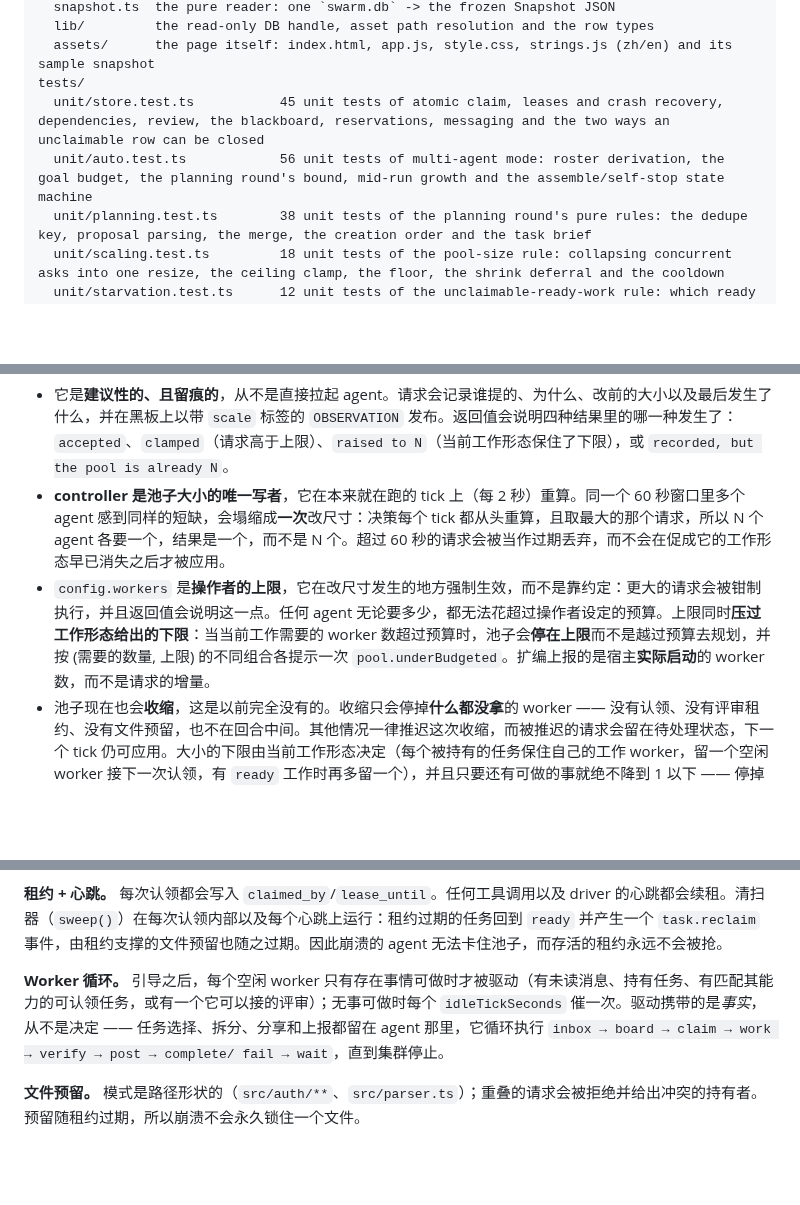
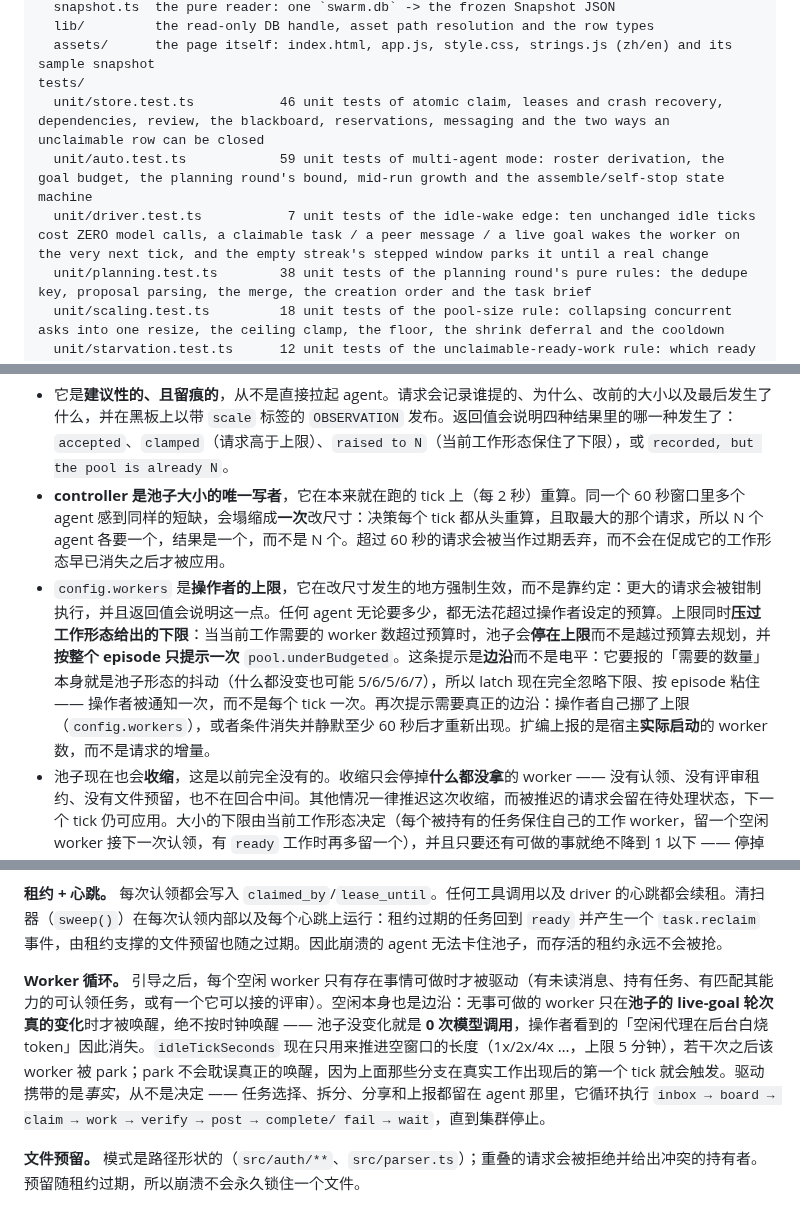
Before and after one commit to Espboxx/omp-swarm, a Markdown page: README.zh-CN.md, 3 parts joined by grey strips. Drawn GitHub-style; blank space fills up the shorter version.

```diff
--- a/README.zh-CN.md
+++ b/README.zh-CN.md
@@ -67,8 +67,9 @@ web/
   lib/         the read-only DB handle, asset path resolution and the row types
   assets/      the page itself: index.html, app.js, style.css, strings.js (zh/en) and its sample snapshot
 tests/
-  unit/store.test.ts           45 unit tests of atomic claim, leases and crash recovery, dependencies, review, the blackboard, reservations, messaging and the two ways an unclaimable row can be closed
-  unit/auto.test.ts            56 unit tests of multi-agent mode: roster derivation, the goal budget, the planning round's bound, mid-run growth and the assemble/self-stop state machine
+  unit/store.test.ts           46 unit tests of atomic claim, leases and crash recovery, dependencies, review, the blackboard, reservations, messaging and the two ways an unclaimable row can be closed
+  unit/auto.test.ts            59 unit tests of multi-agent mode: roster derivation, the goal budget, the planning round's bound, mid-run growth and the assemble/self-stop state machine
+  unit/driver.test.ts           7 unit tests of the idle-wake edge: ten unchanged idle ticks cost ZERO model calls, a claimable task / a peer message / a live goal wakes the worker on the very next tick, and the empty streak's stepped window parks it until a real change
   unit/planning.test.ts        38 unit tests of the planning round's pure rules: the dedupe key, proposal parsing, the merge, the creation order and the task brief
   unit/scaling.test.ts         18 unit tests of the pool-size rule: collapsing concurrent asks into one resize, the ceiling clamp, the floor, the shrink deferral and the cooldown
   unit/starvation.test.ts      12 unit tests of the unclaimable-ready-work rule: which ready rows no online agent can take, and the notice that must follow
@@ -288,7 +290,7 @@ swarm_scale({ agents: 6, reason: "5 ready tasks and 2 in flight" })
 
 - 它是**建议性的、且留痕的**，从不是直接拉起 agent。请求会记录谁提的、为什么、改前的大小以及最后发生了什么，并在黑板上以带 `scale` 标签的 `OBSERVATION` 发布。返回值会说明四种结果里的哪一种发生了：`accepted`、`clamped`（请求高于上限）、`raised to N`（当前工作形态保住了下限），或 `recorded, but the pool is already N`。
 - **controller 是池子大小的唯一写者**，它在本来就在跑的 tick 上（每 2 秒）重算。同一个 60 秒窗口里多个 agent 感到同样的短缺，会塌缩成**一次**改尺寸：决策每个 tick 都从头重算，且取最大的那个请求，所以 N 个 agent 各要一个，结果是一个，而不是 N 个。超过 60 秒的请求会被当作过期丢弃，而不会在促成它的工作形态早已消失之后才被应用。
-- `config.workers` 是**操作者的上限**，它在改尺寸发生的地方强制生效，而不是靠约定：更大的请求会被钳制执行，并且返回值会说明这一点。任何 agent 无论要多少，都无法花超过操作者设定的预算。上限同时**压过工作形态给出的下限**：当当前工作需要的 worker 数超过预算时，池子会**停在上限**而不是越过预算去规划，并按 (需要的数量, 上限) 的不同组合各提示一次 `pool.underBudgeted`。扩编上报的是宿主**实际启动**的 worker 数，而不是请求的增量。
+- `config.workers` 是**操作者的上限**，它在改尺寸发生的地方强制生效，而不是靠约定：更大的请求会被钳制执行，并且返回值会说明这一点。任何 agent 无论要多少，都无法花超过操作者设定的预算。上限同时**压过工作形态给出的下限**：当当前工作需要的 worker 数超过预算时，池子会**停在上限**而不是越过预算去规划，并**按整个 episode 只提示一次** `pool.underBudgeted`。这条提示是**边沿**而不是电平：它要报的「需要的数量」本身就是池子形态的抖动（什么都没变也可能 5/6/5/6/7），所以 latch 现在完全忽略下限、按 episode 粘住 —— 操作者被通知一次，而不是每个 tick 一次。再次提示需要真正的边沿：操作者自己挪了上限（`config.workers`），或者条件消失并静默至少 60 秒后才重新出现。扩编上报的是宿主**实际启动**的 worker 数，而不是请求的增量。
 - 池子现在也会**收缩**，这是以前完全没有的。收缩只会停掉**什么都没拿**的 worker —— 没有认领、没有评审租约、没有文件预留，也不在回合中间。其他情况一律推迟这次收缩，而被推迟的请求会留在待处理状态，下一个 tick 仍可应用。大小的下限由当前工作形态决定（每个被持有的任务保住自己的工作 worker，留一个空闲 worker 接下一次认领，有 `ready` 工作时再多留一个），并且只要还有可做的事就绝不降到 1 以下 —— 停掉整个池子是 `/swarm off` 或排空路径的事，不是 scaler 的事。
 - 计划本身会说出它认为需要的大小：`swarm_plan` 会报告**峰值并行度**（新建的任务里能同时跑几个）和一个**建议的 agent 数量**，连同上限一起给出，所以「N 猜对了吗」在任何人开始干活之前就有答案。
 
@@ -356,7 +358,7 @@ TUI 在信息量大时读起来吃力，所以集群也提供了一个页面 —
 
 **租约 + 心跳。** 每次认领都会写入 `claimed_by`/`lease_until`。任何工具调用以及 driver 的心跳都会续租。清扫器（`sweep()`）在每次认领内部以及每个心跳上运行：租约过期的任务回到 `ready` 并产生一个 `task.reclaim` 事件，由租约支撑的文件预留也随之过期。因此崩溃的 agent 无法卡住池子，而存活的租约永远不会被抢。
 
-**Worker 循环。** 引导之后，每个空闲 worker 只有存在事情可做时才被驱动（有未读消息、持有任务、有匹配其能力的可认领任务，或有一个它可以接的评审）；无事可做时每个 `idleTickSeconds` 催一次。驱动携带的是*事实*，从不是决定 —— 任务选择、拆分、分享和上报都留在 agent 那里，它循环执行
+**Worker 循环。** 引导之后，每个空闲 worker 只有存在事情可做时才被驱动（有未读消息、持有任务、有匹配其能力的可认领任务，或有一个它可以接的评审）。空闲本身也是边沿：无事可做的 worker 只在**池子的 live-goal 轮次真的变化**时才被唤醒，绝不按时钟唤醒 —— 池子没变化就是 **0 次模型调用**，操作者看到的「空闲代理在后台白烧 token」因此消失。`idleTickSeconds` 现在只用来推进空窗口的长度（1x/2x/4x …，上限 5 分钟），若干次之后该 worker 被 park；park 不会耽误真正的唤醒，因为上面那些分支在真实工作出现后的第一个 tick 就会触发。驱动携带的是*事实*，从不是决定 —— 任务选择、拆分、分享和上报都留在 agent 那里，它循环执行
 `inbox → board → claim → work → verify → post → complete/ fail → wait`，直到集群停止。
 
 **文件预留。** 模式是路径形状的（`src/auth/**`、`src/parser.ts`）；重叠的请求会被拒绝并给出冲突的持有者。预留随租约过期，所以崩溃不会永久锁住一个文件。
```
Also changed, not shown: other parts of README.zh-CN.md (+3 -2 lines), README.md (+20 -9 lines).
